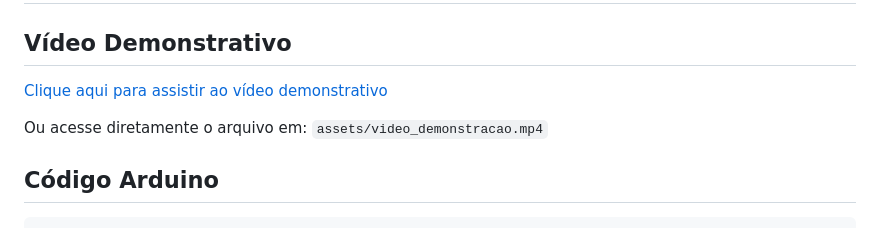
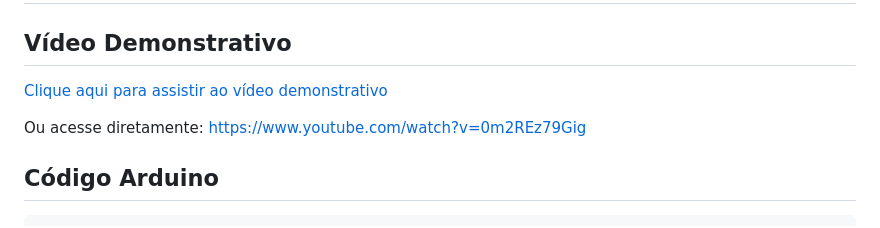
Before and after one commit to leonardo-corbi/inteli, a Markdown page: modulo4/atv2/README.md, the part around the change printed below. GitHub-like rendering.

Commit message:
docs: adiciona link video

```diff
--- a/modulo4/atv2/README.md
+++ b/modulo4/atv2/README.md
@@ -6,5 +6,5 @@
 
-Ou acesse diretamente o arquivo em: `assets/video_demonstracao.mp4`
+Ou acesse diretamente: https://www.youtube.com/watch?v=0m2REz79Gig
 
 ## Código Arduino
 
```
Also changed, not shown: other parts of modulo4/atv2/README.md (+1 -1 lines).
